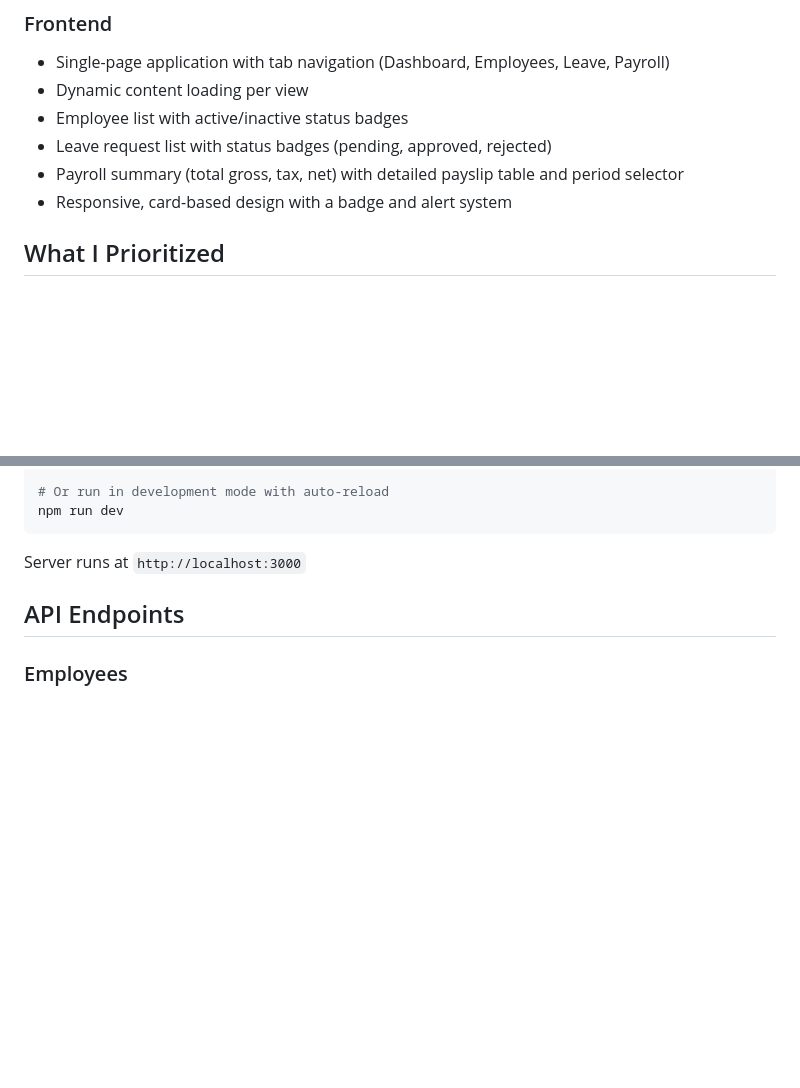
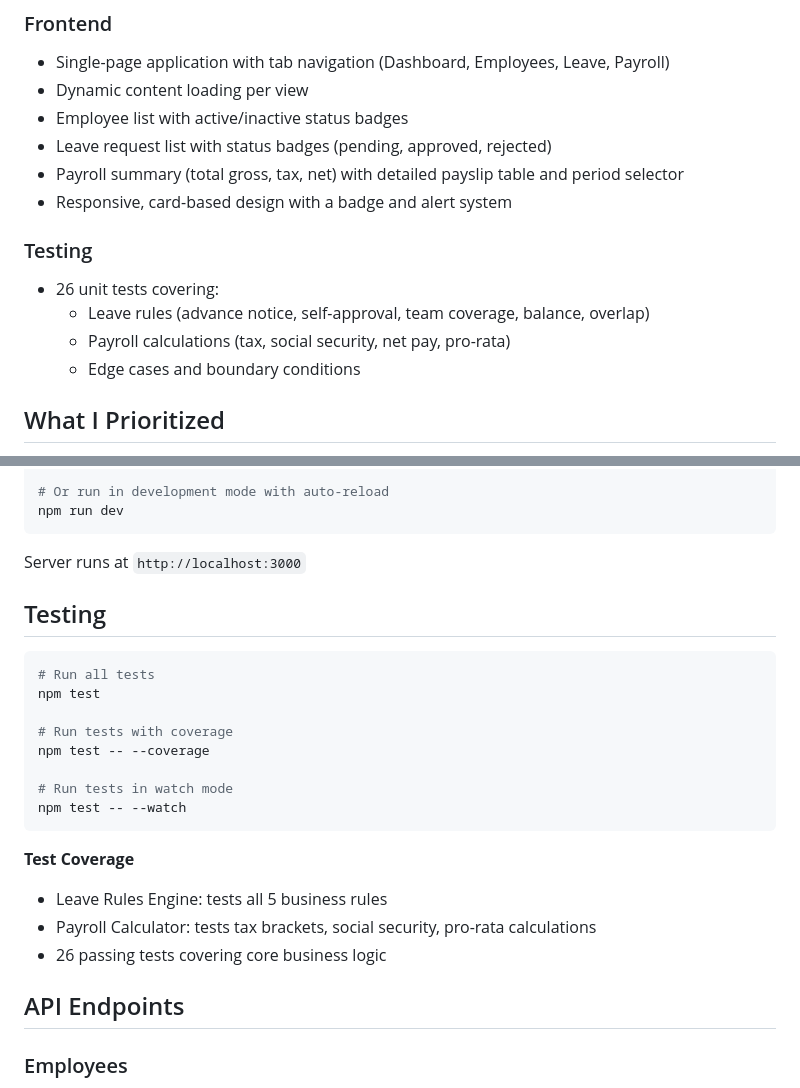
Before and after one commit to Nonga001/hr-payroll-management-tool, a Markdown page: README.md, 2 parts joined by grey strips. Rendered like a GitHub page; blank space fills up the shorter version.

````diff
--- a/README.md
+++ b/README.md
@@ -50,6 +44,12 @@ A lightweight internal HR and payroll management system with real business logic
 - Leave request list with status badges (pending, approved, rejected)
 - Payroll summary (total gross, tax, net) with detailed payslip table and period selector
 - Responsive, card-based design with a badge and alert system
+
+### Testing
+- 26 unit tests covering:
+  - Leave rules (advance notice, self-approval, team coverage, balance, overlap)
+  - Payroll calculations (tax, social security, net pay, pro-rata)
+  - Edge cases and boundary conditions
 
 ## What I Prioritized
 
@@ -89,6 +89,24 @@ npm run dev
 ```
 
 Server runs at `http://localhost:3000`
+
+## Testing
+
+```bash
+# Run all tests
+npm test
+
+# Run tests with coverage
+npm test -- --coverage
+
+# Run tests in watch mode
+npm test -- --watch
+```
+
+**Test Coverage**
+* Leave Rules Engine: tests all 5 business rules
+* Payroll Calculator: tests tax brackets, social security, pro-rata calculations
+* 26 passing tests covering core business logic
 
 ## API Endpoints
 
````
Also changed, not shown: other parts of README.md (+24 -23 lines).
